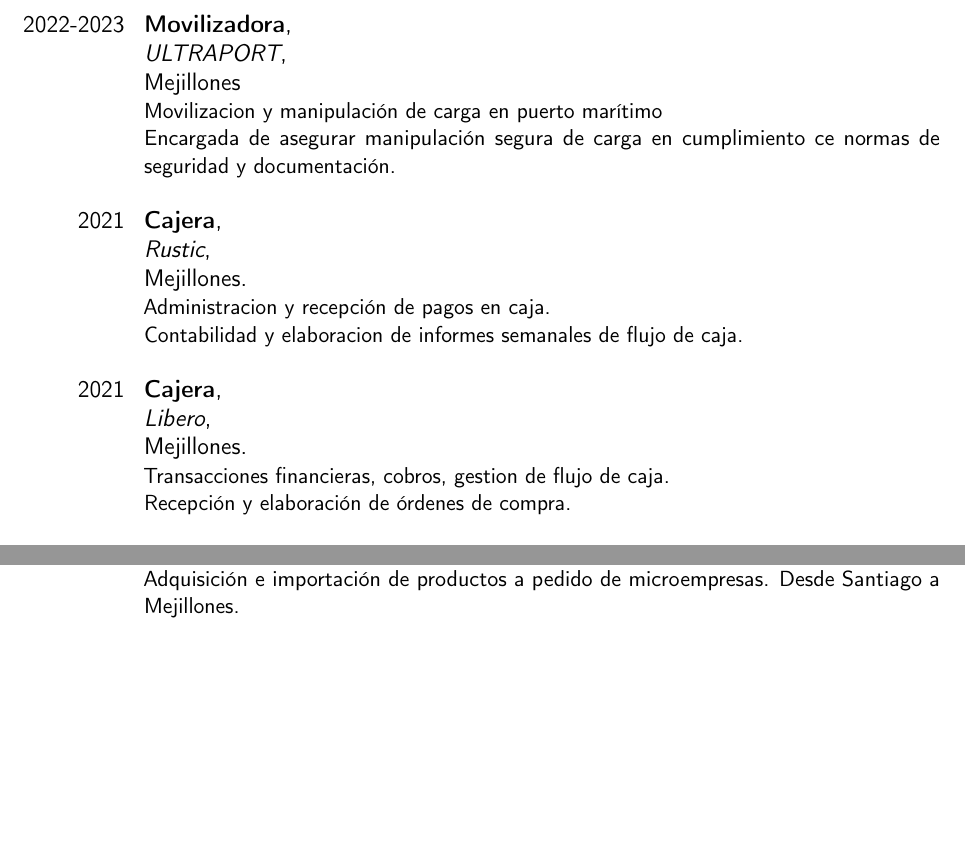
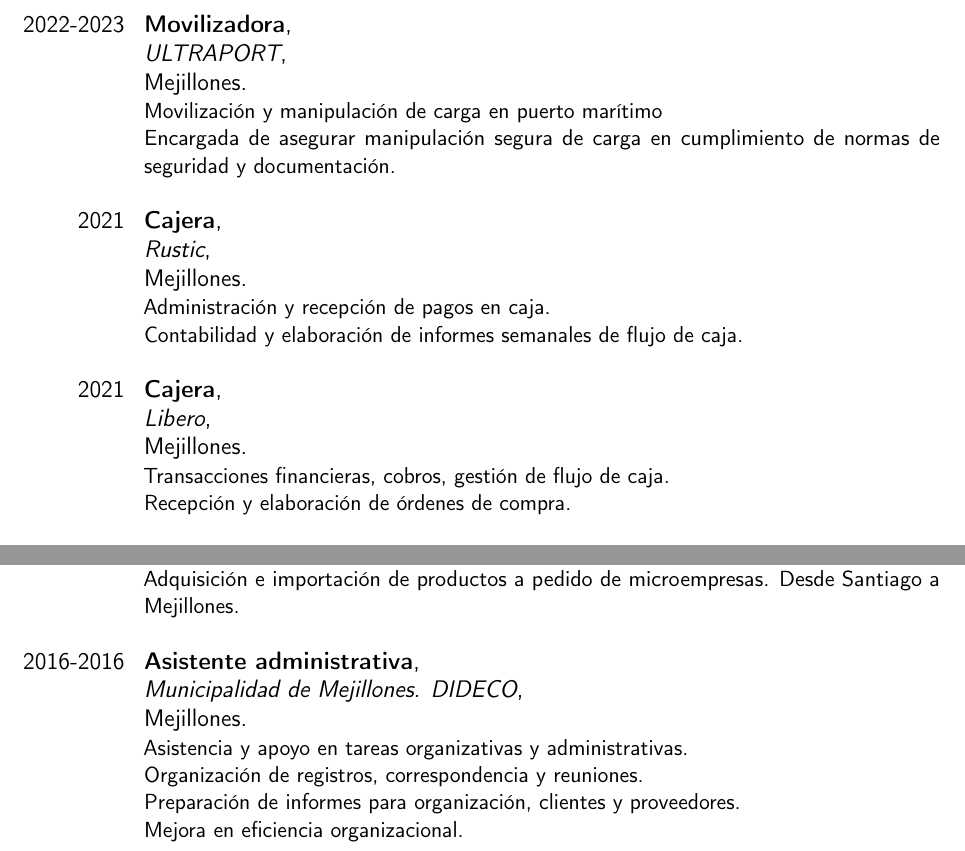
Before and after one commit to aaroncruces/curriculum_moderncv, a LaTeX CV (curriculum_almendra_cruces__esp.tex): two parts of page 2 of 3, joined at a grey line, cut so that both start at the same text, the shorter picture padded with empty space. Compiled offline with pdfLaTeX.

Commit message:
Correccion almendra marzo 2025

```diff
--- a/curriculum_almendra_cruces__esp.tex
+++ b/curriculum_almendra_cruces__esp.tex
@@ -8,7 +8,7 @@
 
 \title{Administrativa}
 \firstname{Almendra} % Your first name
-\familyname{Cruces C\'aceres} % Your last name
+\familyname{Cruces Cáceres} % Your last name
 % \address{Rolando Biaggini 631, Mejillones, Antofagasta}{Postal: 1310091}{Chile}
 \mobile{+56-9-7374-2873}
 \email{almendracrucescaceres@gmail.com}
@@ -70,20 +69,19 @@
 \cventry {2022-2023}
 {Movilizadora}
 {\newline ULTRAPORT}
-{\newline Mejillones}
+{\newline Mejillones.}
 {}
-{Movilizacion y manipulación de carga en puerto marítimo
-\newline Encargada de asegurar manipulación segura de carga en cumplimiento ce normas de seguridad y documentación.
+{Movilización y manipulación de carga en puerto marítimo
+\newline Encargada de asegurar manipulación segura de carga en cumplimiento de normas de seguridad y documentación.
 \newline}
-
 
 \cventry {2021}
 {Cajera}
 {\newline Rustic}
 {\newline Mejillones.}
 {}
-{Administracion y recepción de pagos en caja.
-\newline Contabilidad y elaboracion de informes semanales de flujo de caja.
+{Administración y recepción de pagos en caja.
+\newline Contabilidad y elaboración de informes semanales de flujo de caja.
 \newline}
 
 \cventry {2021}
@@ -91,7 +89,7 @@
 {\newline Libero}
 {\newline Mejillones.}
 {}
-{Transacciones financieras, cobros, gestion de flujo de caja.
+{Transacciones financieras, cobros, gestión de flujo de caja.
 \newline Recepción y elaboración de órdenes de compra.
 \newline}
 
@@ -103,3 +101,13 @@
 {Adquisición e importación de productos a pedido de microempresas. Desde Santiago a Mejillones.
 \newline}
 
+\cventry {2016-2016}
+{Asistente administrativa}
+{\newline Municipalidad de Mejillones. DIDECO}
+{\newline Mejillones.}
+{}
+{Asistencia y apoyo en tareas organizativas y administrativas.
+\newline Organización de registros, correspondencia y reuniones.
+\newline Preparación de informes para organización, clientes y proveedores.
+\newline Mejora en eficiencia organizacional.
+\newline}
```
Also changed, not shown: curriculum_almendra_cruces__esp.pdf, curriculum_almendra_cruces__esp.tex (27 more changed lines).
